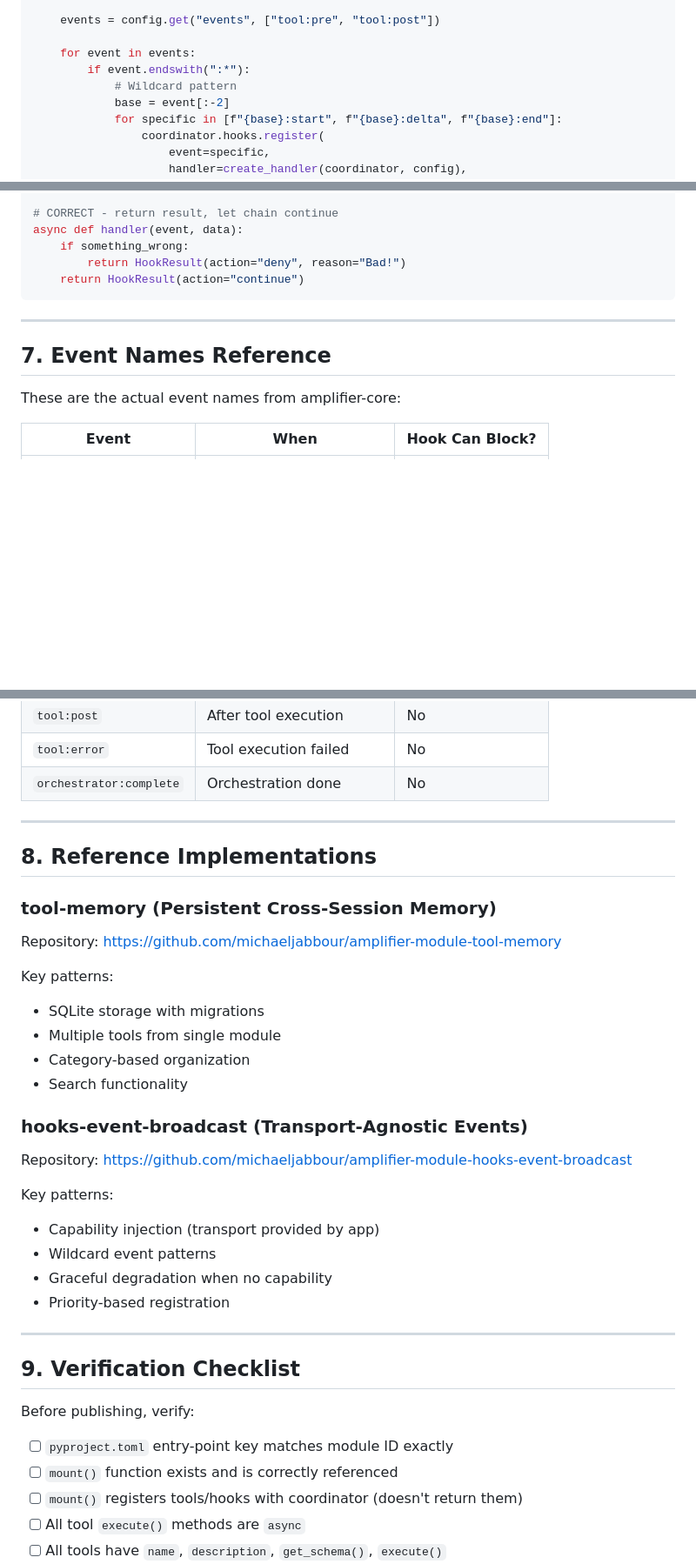
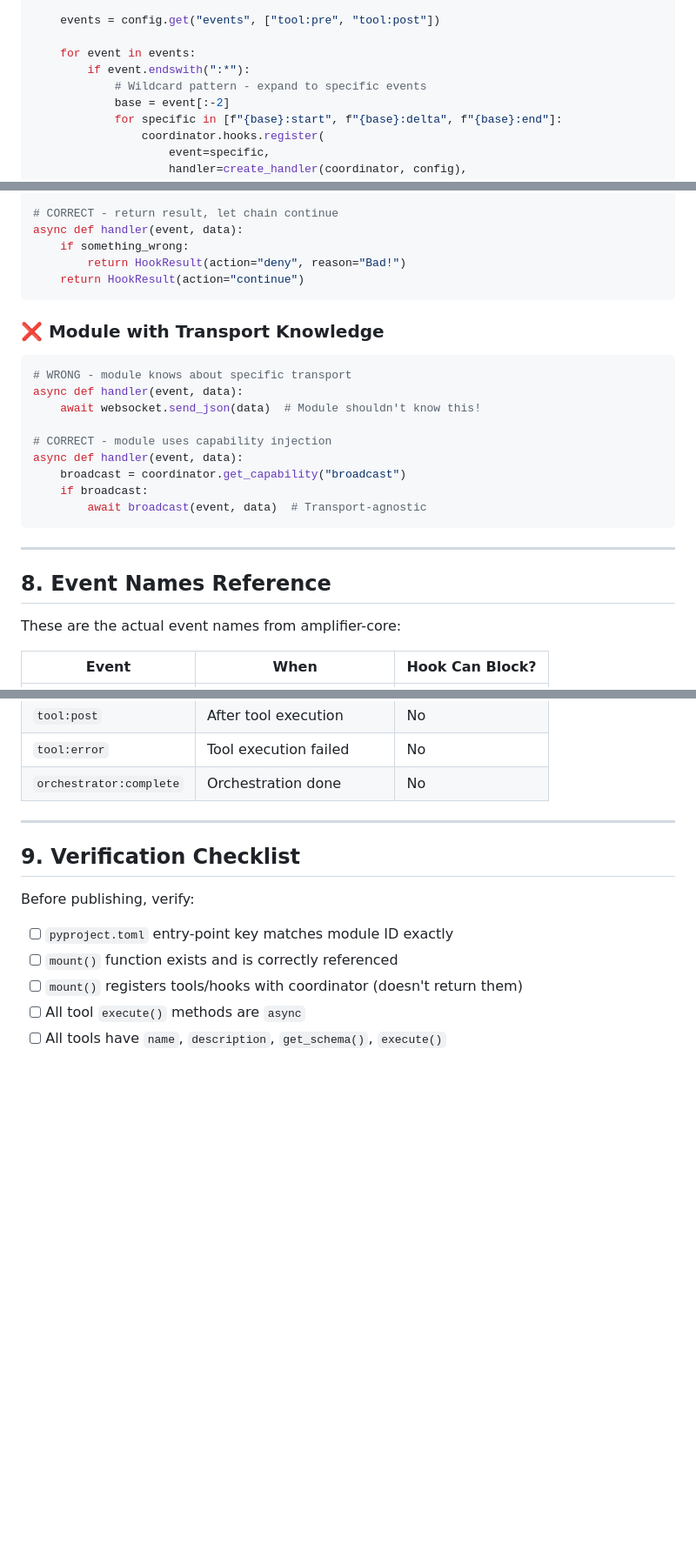
Before and after one commit to michaeljabbour/amplifier-dx, a Markdown page: context/MODULE_BUILDER_AGENT.md, 3 parts joined by grey strips. Shown at 87% size. Rendered like a GitHub page; blank space fills up the shorter version.

````diff
--- a/context/MODULE_BUILDER_AGENT.md
+++ b/context/MODULE_BUILDER_AGENT.md
@@ -204,7 +204,7 @@ def mount(coordinator: ModuleCoordinator, config: dict | None = None) -> None:
 
     for event in events:
         if event.endswith(":*"):
-            # Wildcard pattern
+            # Wildcard pattern - expand to specific events
             base = event[:-2]
             for specific in [f"{base}:start", f"{base}:delta", f"{base}:end"]:
                 coordinator.hooks.register(
@@ -432,9 +477,23 @@ async def handler(event, data):
     return HookResult(action="continue")
 ```
 
+### ❌ Module with Transport Knowledge
+
+```python
+# WRONG - module knows about specific transport
+async def handler(event, data):
+    await websocket.send_json(data)  # Module shouldn't know this!
+
+# CORRECT - module uses capability injection
+async def handler(event, data):
+    broadcast = coordinator.get_capability("broadcast")
+    if broadcast:
+        await broadcast(event, data)  # Transport-agnostic
+```
+
 ---
 
-## 7. Event Names Reference
+## 8. Event Names Reference
 
 These are the actual event names from amplifier-core:
 
@@ -452,30 +511,6 @@ These are the actual event names from amplifier-core:
 | `tool:post` | After tool execution | No |
 | `tool:error` | Tool execution failed | No |
 | `orchestrator:complete` | Orchestration done | No |
-
----
-
-## 8. Reference Implementations
-
-### tool-memory (Persistent Cross-Session Memory)
-
-Repository: https://github.com/michaeljabbour/amplifier-module-tool-memory
-
-Key patterns:
-- SQLite storage with migrations
-- Multiple tools from single module
-- Category-based organization
-- Search functionality
-
-### hooks-event-broadcast (Transport-Agnostic Events)
-
-Repository: https://github.com/michaeljabbour/amplifier-module-hooks-event-broadcast
-
-Key patterns:
-- Capability injection (transport provided by app)
-- Wildcard event patterns
-- Graceful degradation when no capability
-- Priority-based registration
 
 ---
 
````
Also changed, not shown: other parts of context/MODULE_BUILDER_AGENT.md (+103 -25 lines), docs/AMPLIFIER_DX_REVIEW.md (+65 -55 lines).
